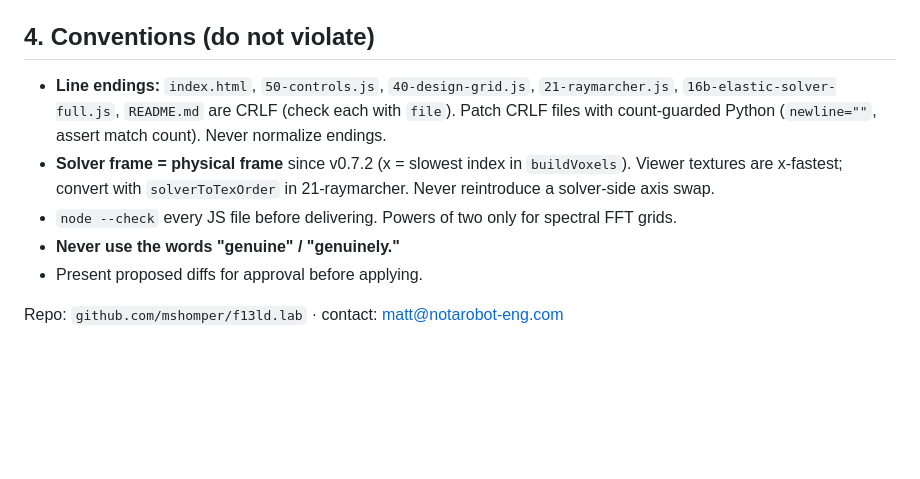
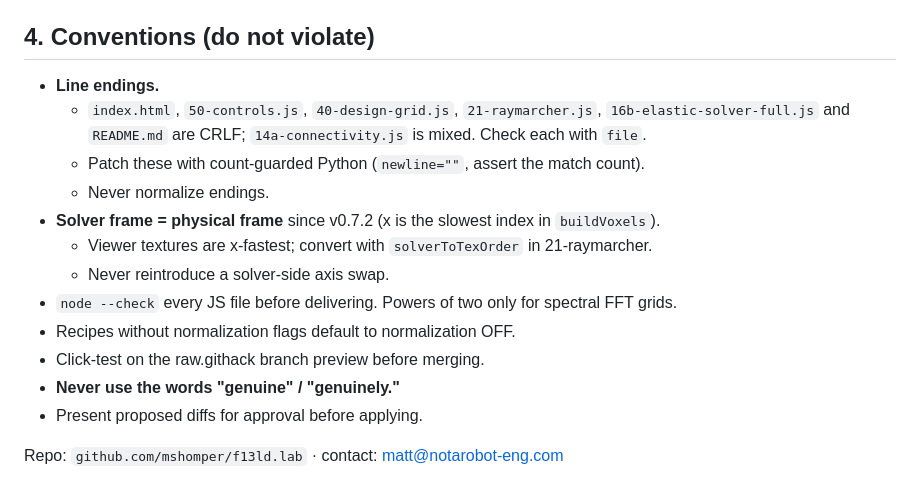
Before and after one commit to mshomper/f13ld.lab, a Markdown page: docs/NEXT_STEPS.md, the part around one of its changes. GitHub-like rendering; blank space fills up the shorter version.

```diff
--- a/docs/NEXT_STEPS.md
+++ b/docs/NEXT_STEPS.md
@@ -37,9 +123,16 @@ This file replaces the v0.7.1 handoff. The old plan (warm-start the inner solve,
 
 ## 4. Conventions (do not violate)
 
-- **Line endings:** `index.html`, `50-controls.js`, `40-design-grid.js`, `21-raymarcher.js`, `16b-elastic-solver-full.js`, `README.md` are CRLF (check each with `file`). Patch CRLF files with count-guarded Python (`newline=""`, assert match count). Never normalize endings.
-- **Solver frame = physical frame** since v0.7.2 (x = slowest index in `buildVoxels`). Viewer textures are x-fastest; convert with `solverToTexOrder` in 21-raymarcher. Never reintroduce a solver-side axis swap.
+- **Line endings.**
+  - `index.html`, `50-controls.js`, `40-design-grid.js`, `21-raymarcher.js`, `16b-elastic-solver-full.js` and `README.md` are CRLF; `14a-connectivity.js` is mixed. Check each with `file`.
+  - Patch these with count-guarded Python (`newline=""`, assert the match count).
+  - Never normalize endings.
+- **Solver frame = physical frame** since v0.7.2 (x is the slowest index in `buildVoxels`).
+  - Viewer textures are x-fastest; convert with `solverToTexOrder` in 21-raymarcher.
+  - Never reintroduce a solver-side axis swap.
 - `node --check` every JS file before delivering. Powers of two only for spectral FFT grids.
+- Recipes without normalization flags default to normalization OFF.
+- Click-test on the raw.githack branch preview before merging.
 - **Never use the words "genuine" / "genuinely."**
 - Present proposed diffs for approval before applying.
 
```
Also changed, not shown: other parts of docs/NEXT_STEPS.md (+106 -20 lines), docs/SESSION_RECAP_2026-09-30.md (added, +280 -0 lines).
